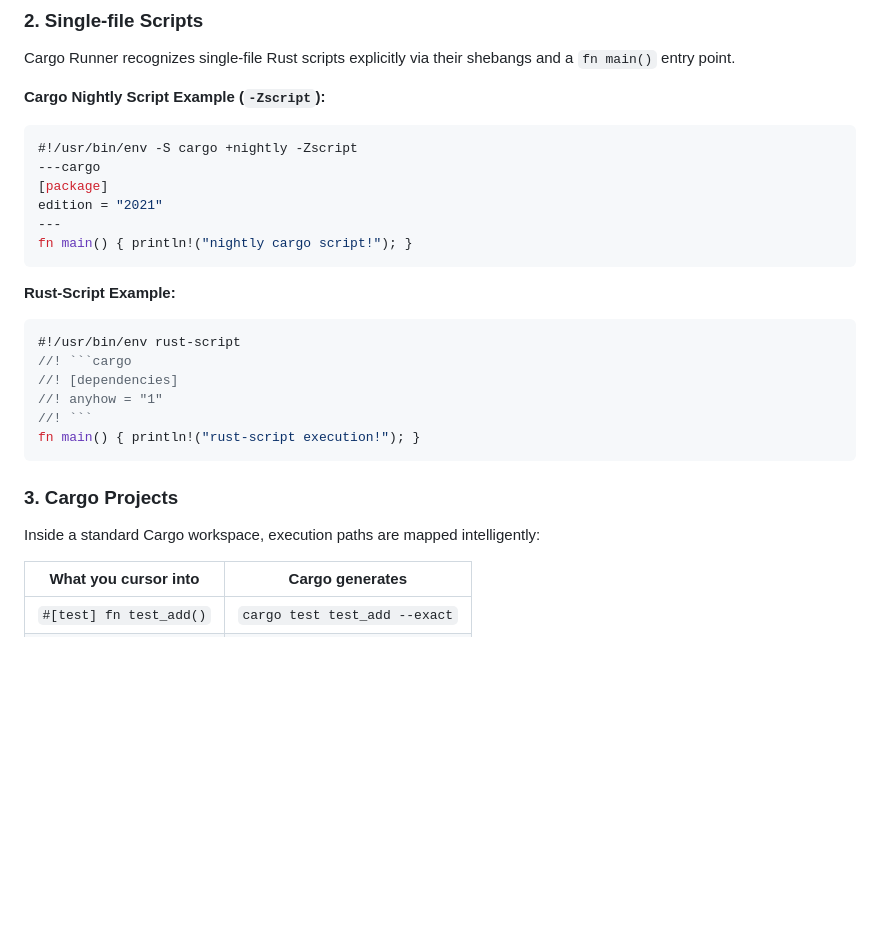
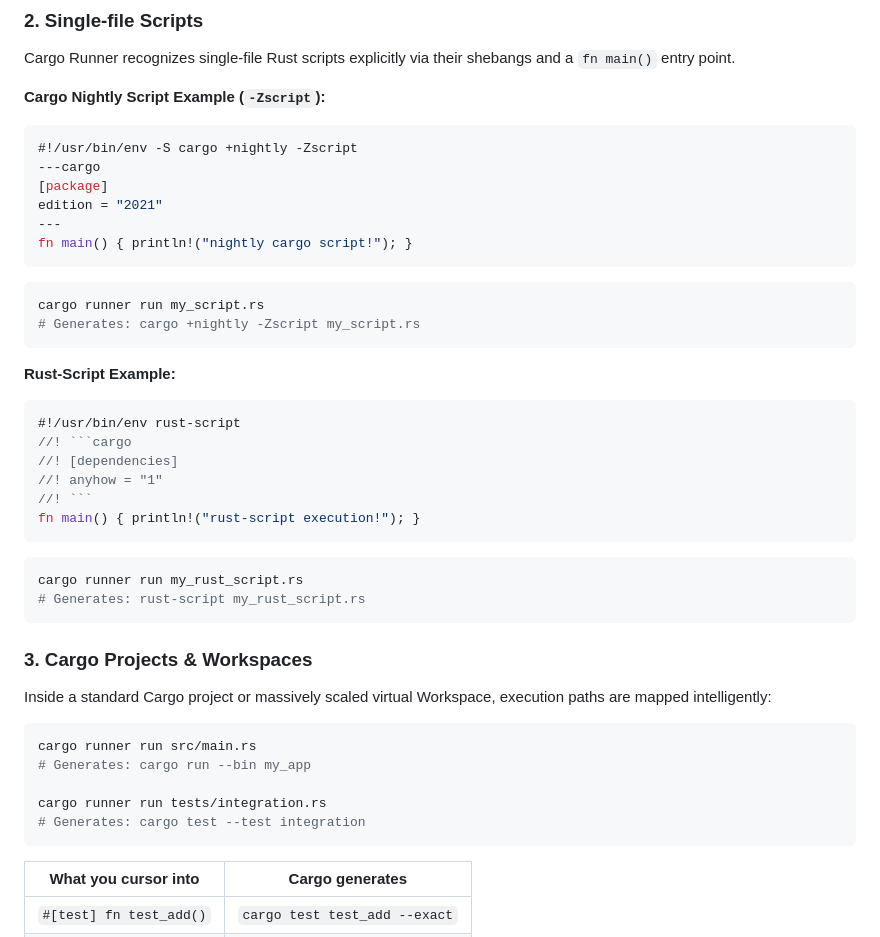
Before and after one commit to cargo-runner/cargo-runner, a Markdown page: README.md, the part around one of its changes. GitHub-like rendering; blank space fills up the shorter version.

````diff
--- a/README.md
+++ b/README.md
@@ -104,6 +104,10 @@ edition = "2021"
 ---
 fn main() { println!("nightly cargo script!"); }
 ```
+```bash
+cargo runner run my_script.rs
+# Generates: cargo +nightly -Zscript my_script.rs
+```
 
 **Rust-Script Example:**
 ```rust
@@ -114,10 +118,22 @@ fn main() { println!("nightly cargo script!"); }
 //! ```
 fn main() { println!("rust-script execution!"); }
 ```
+```bash
+cargo runner run my_rust_script.rs
+# Generates: rust-script my_rust_script.rs
+```
 
-### 3. Cargo Projects
+### 3. Cargo Projects & Workspaces
 
-Inside a standard Cargo workspace, execution paths are mapped intelligently:
+Inside a standard Cargo project or massively scaled virtual Workspace, execution paths are mapped intelligently:
+
+```bash
+cargo runner run src/main.rs
+# Generates: cargo run --bin my_app
+
+cargo runner run tests/integration.rs
+# Generates: cargo test --test integration
+```
 
 | What you cursor into | Cargo generates |
 |---------------------|-----------------|
````
Also changed, not shown: other parts of README.md (+36 -7 lines).
